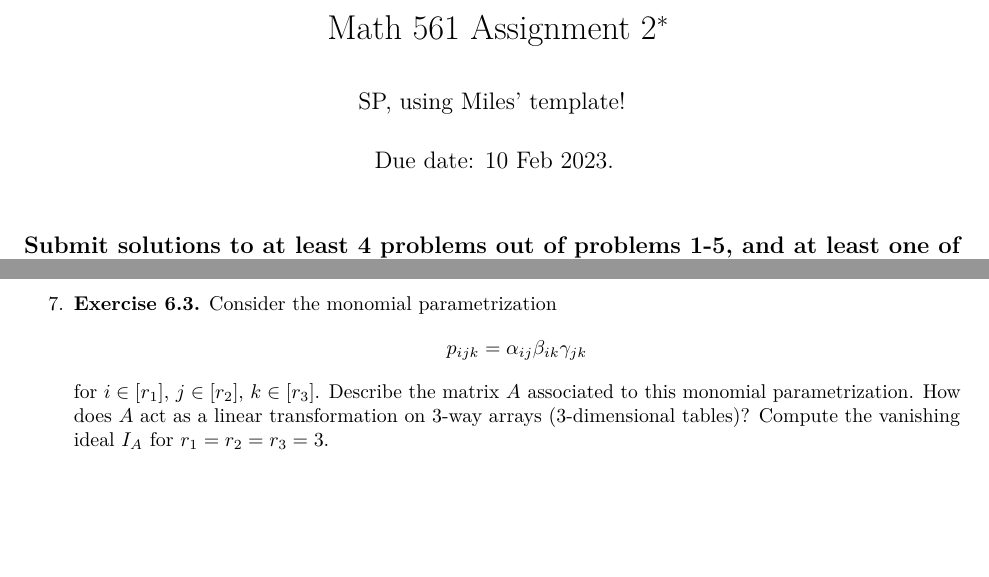
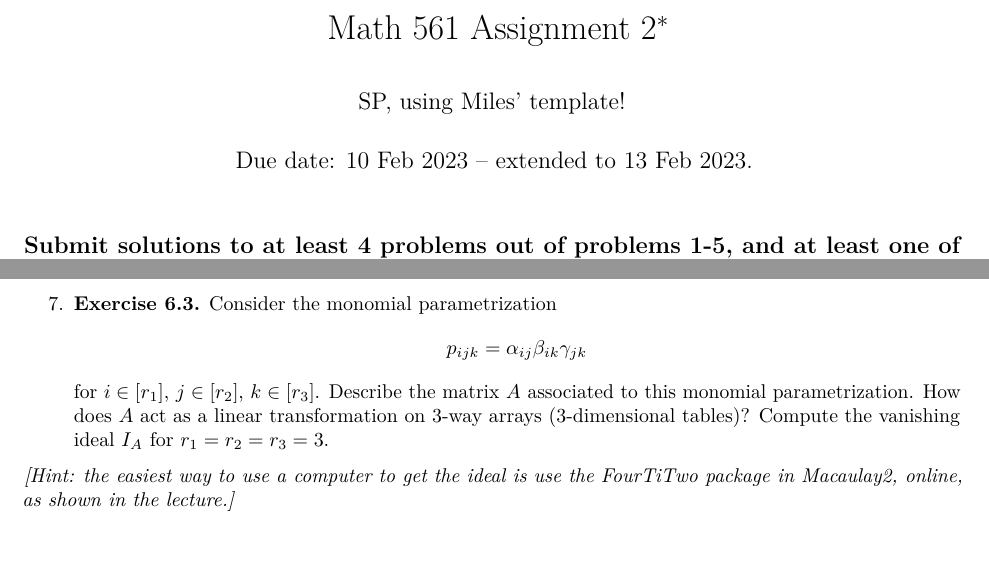
Before and after one commit to Sondzus/algstat561, an R Markdown document (hw2.Rmd): two parts of pages 1 and 2 of 2, joined at a grey line, cut so that both start at the same text. The pictures show the output file hw2.pdf that the author committed with the source.

Commit message:
hw2 due date extension

```diff
--- a/hw2.Rmd
+++ b/hw2.Rmd
@@ -1,7 +1,7 @@
 ---
 title: "Math 561 Assignment 2^[Algebraic and Geometric Methods in Statistics, Spring 2023]"
 author: "SP, using Miles' template!"
-date: "Due date: 10 Feb 2023."
+date: "Due date: 10 Feb 2023 -- extended to 13 Feb 2023."
 output:
       pdf_document:
             includes:
@@ -96,3 +96,5 @@ Compute the primary decomposition of $J_{\Cc}$ and use this to determine what, i
 $$p_{ijk}=\alpha_{ij}\beta_{ik}\gamma_{jk}$$
 for $i\in[r_1]$, $j\in[r_2]$, $k\in[r_3]$.
 Describe the matrix $A$ associated to this monomial parametrization. How does $A$ act as a linear transformation on 3-way arrays (3-dimensional tables)? Compute the vanishing ideal $I_A$ for $r_1 = r_2 = r_3 = 3$.
+
+*[Hint: the easiest way to use a computer to get the ideal is use the FourTiTwo package in Macaulay2, online, as shown in the lecture.]*
```
Also changed, not shown: hw2.pdf.
